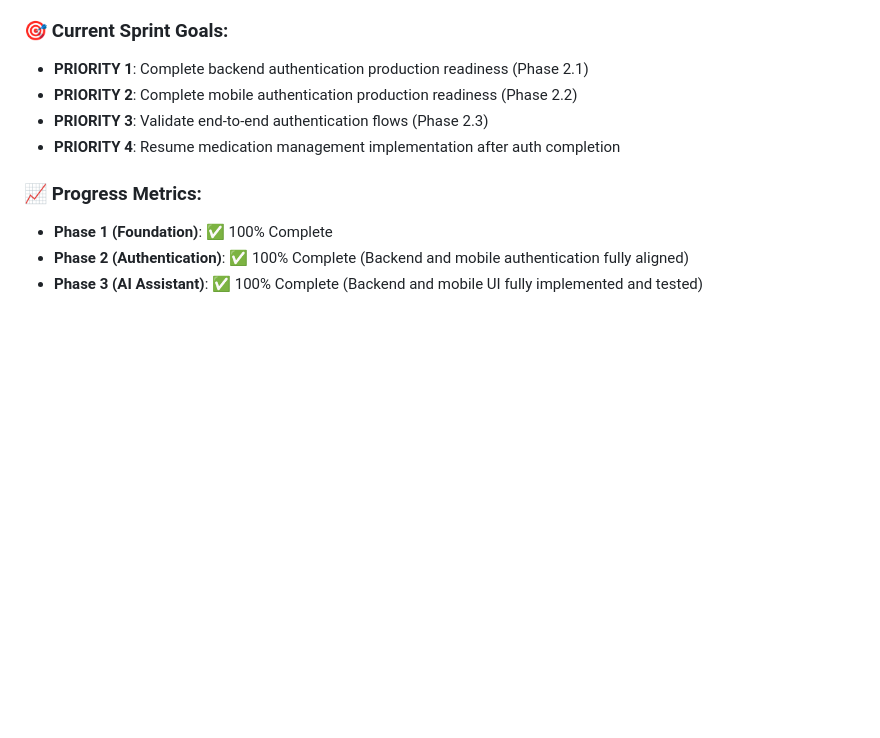
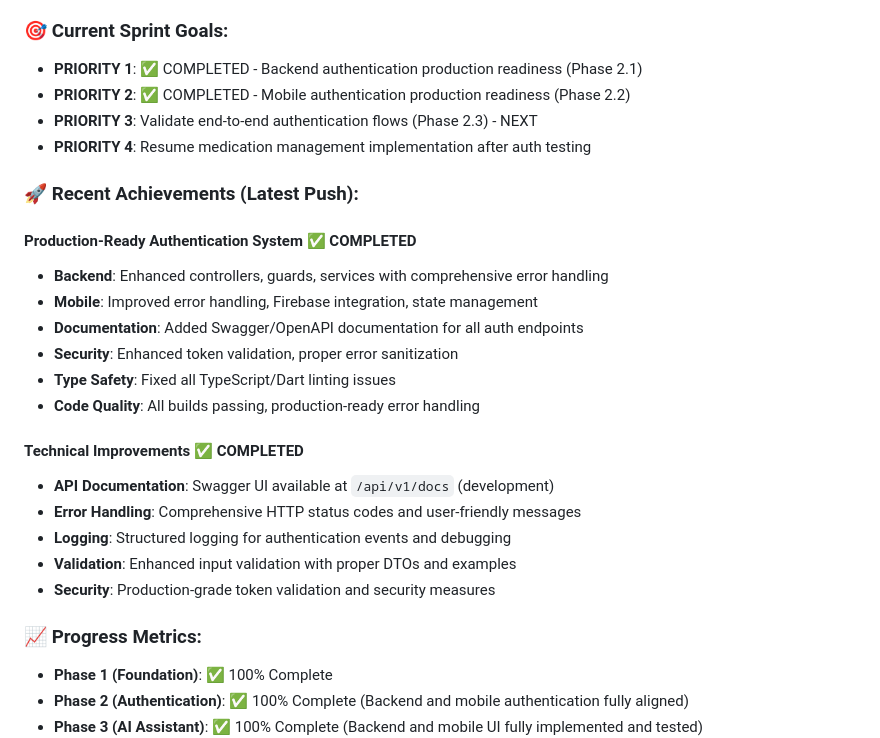
Before and after one commit to canhta/CareCircle, a Markdown page: TODO.md, the part around the change printed below. Rendered like a GitHub page; blank space fills up the shorter version.

```diff
--- a/TODO.md
+++ b/TODO.md
@@ -769,10 +769,27 @@ This file tracks the high-level progress across all components of the CareCircle
 
 ### 🎯 Current Sprint Goals:
 
-- **PRIORITY 1**: Complete backend authentication production readiness (Phase 2.1)
-- **PRIORITY 2**: Complete mobile authentication production readiness (Phase 2.2)
-- **PRIORITY 3**: Validate end-to-end authentication flows (Phase 2.3)
-- **PRIORITY 4**: Resume medication management implementation after auth completion
+- **PRIORITY 1**: ✅ COMPLETED - Backend authentication production readiness (Phase 2.1)
+- **PRIORITY 2**: ✅ COMPLETED - Mobile authentication production readiness (Phase 2.2)
+- **PRIORITY 3**: Validate end-to-end authentication flows (Phase 2.3) - NEXT
+- **PRIORITY 4**: Resume medication management implementation after auth testing
+
+### 🚀 Recent Achievements (Latest Push):
+
+#### Production-Ready Authentication System ✅ COMPLETED
+- **Backend**: Enhanced controllers, guards, services with comprehensive error handling
+- **Mobile**: Improved error handling, Firebase integration, state management
+- **Documentation**: Added Swagger/OpenAPI documentation for all auth endpoints
+- **Security**: Enhanced token validation, proper error sanitization
+- **Type Safety**: Fixed all TypeScript/Dart linting issues
+- **Code Quality**: All builds passing, production-ready error handling
+
+#### Technical Improvements ✅ COMPLETED
+- **API Documentation**: Swagger UI available at `/api/v1/docs` (development)
+- **Error Handling**: Comprehensive HTTP status codes and user-friendly messages
+- **Logging**: Structured logging for authentication events and debugging
+- **Validation**: Enhanced input validation with proper DTOs and examples
+- **Security**: Production-grade token validation and security measures
 
 ### 📈 Progress Metrics:
 
```
Also changed, not shown: other parts of TODO.md (+30 -30 lines).
